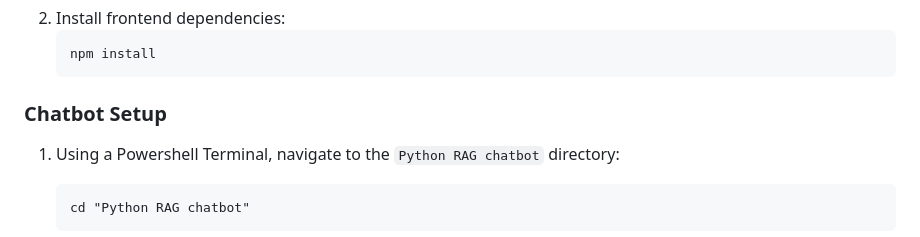
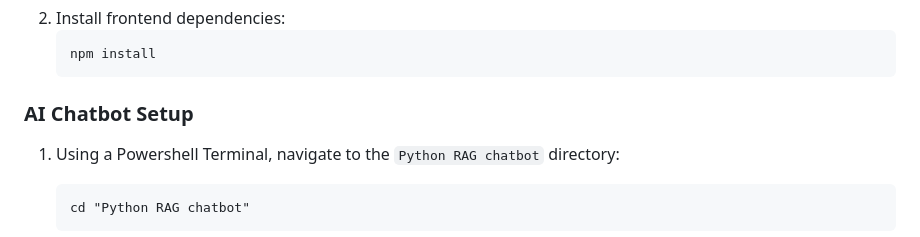
Before and after one commit to TheJinius/CS203-Project, a Markdown page: README.md, the part around the change. Drawn GitHub-style.

````diff
--- a/README.md
+++ b/README.md
@@ -23,7 +23,7 @@ Welcome to our CS203 tariff project! Follow these steps to set up and run the ap
 	npm install
 	```
 
-### Chatbot Setup
+### AI Chatbot Setup
 
 1. Using a Powershell Terminal, navigate to the `Python RAG chatbot` directory:
     ```
````
